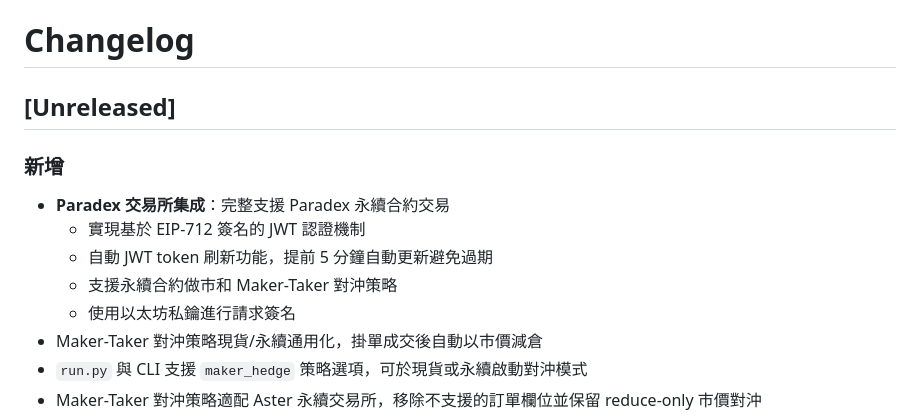
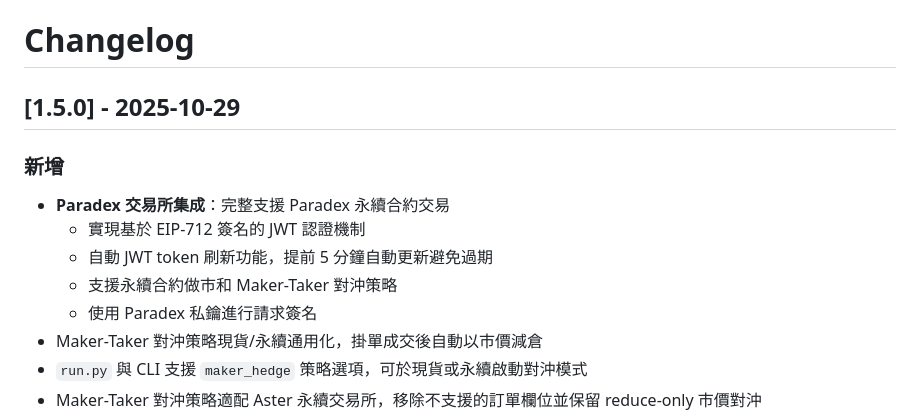
Before and after one commit to yanowo/Backpack-MM-Simple, a Markdown page: CHANGELOG.md, the part around the change. GitHub-like rendering.

```diff
--- a/CHANGELOG.md
+++ b/CHANGELOG.md
@@ -1,13 +1,13 @@
 # Changelog
 
-## [Unreleased]
+## [1.5.0] - 2025-10-29
 
 ### 新增
 - **Paradex 交易所集成**：完整支援 Paradex 永續合約交易
   - 實現基於 EIP-712 簽名的 JWT 認證機制
   - 自動 JWT token 刷新功能，提前 5 分鐘自動更新避免過期
   - 支援永續合約做市和 Maker-Taker 對沖策略
-  - 使用以太坊私鑰進行請求簽名
+  - 使用 Paradex 私鑰進行請求簽名
 - Maker-Taker 對沖策略現貨/永續通用化，掛單成交後自動以市價減倉
 - `run.py` 與 CLI 支援 `maker_hedge` 策略選項，可於現貨或永續啟動對沖模式
 - Maker-Taker 對沖策略適配 Aster 永續交易所，移除不支援的訂單欄位並保留 reduce-only 市價對沖
```
